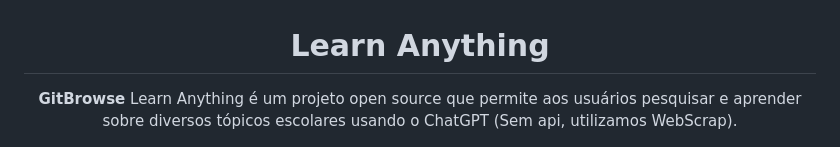
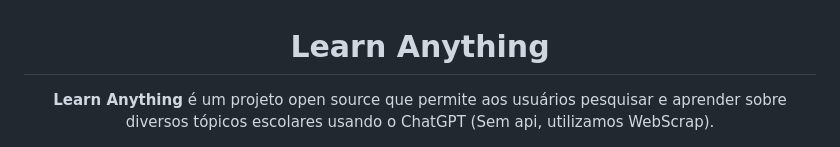
Before and after one commit to SimpleDioney/learn-anything, a Markdown page: README.md, the part around the change. Rendered like a GitHub page.

```diff
--- a/README.md
+++ b/README.md
@@ -1,7 +1,7 @@
 
 <div align="center">
     <h1>Learn Anything</h1>
-    <p><strong>GitBrowse</strong> Learn Anything é um projeto open source que permite aos usuários pesquisar e aprender sobre diversos tópicos escolares usando o ChatGPT (Sem api, utilizamos WebScrap).</p>
+    <p><strong>Learn Anything</strong> é um projeto open source que permite aos usuários pesquisar e aprender sobre diversos tópicos escolares usando o ChatGPT (Sem api, utilizamos WebScrap).</p>
 </div>
 
 <img src="image.png">
```
